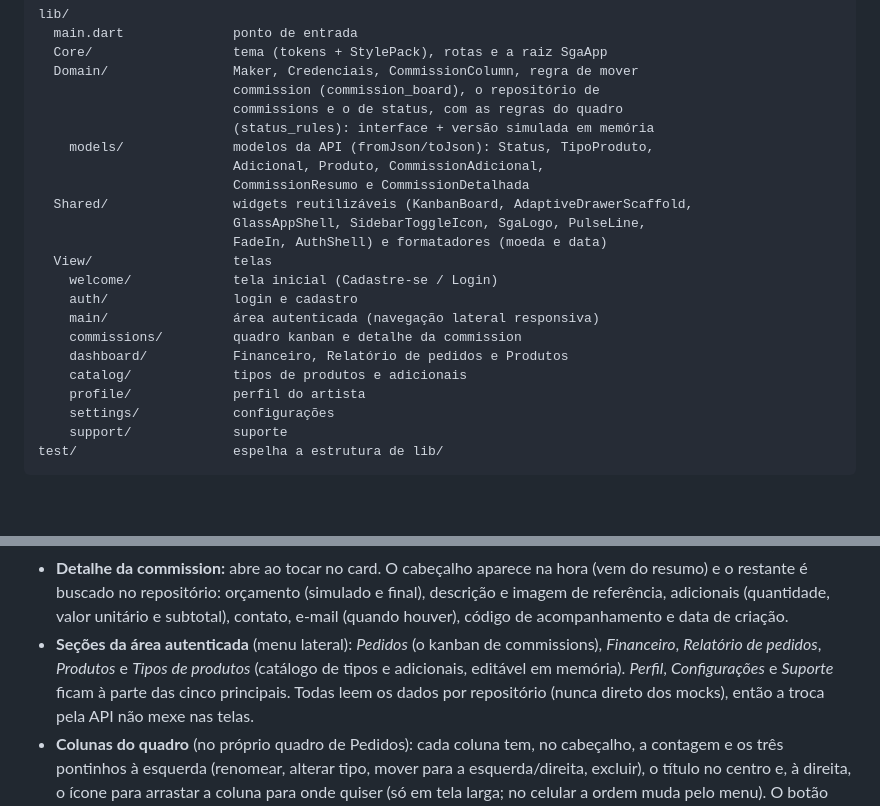
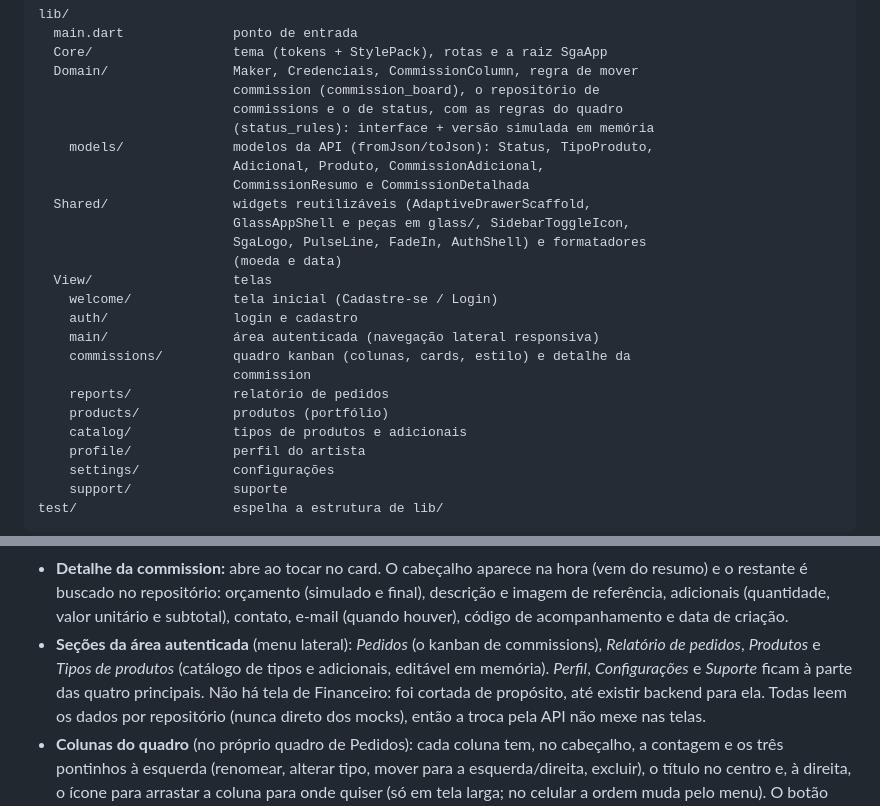
Before and after one commit to JohnWilliam24dev/SGA, a Markdown page: README.md, 2 parts joined by grey strips. Rendered like a GitHub page; blank space fills up the shorter version.

Commit message:
docs: README alinhado ao app atual (sem Financeiro, estrutura de View/Shared)

```diff
--- a/README.md
+++ b/README.md
@@ -22,15 +22,18 @@ lib/
     models/              modelos da API (fromJson/toJson): Status, TipoProduto,
                          Adicional, Produto, CommissionAdicional,
                          CommissionResumo e CommissionDetalhada
-  Shared/                widgets reutilizáveis (KanbanBoard, AdaptiveDrawerScaffold,
-                         GlassAppShell, SidebarToggleIcon, SgaLogo, PulseLine,
-                         FadeIn, AuthShell) e formatadores (moeda e data)
+  Shared/                widgets reutilizáveis (AdaptiveDrawerScaffold,
+                         GlassAppShell e peças em glass/, SidebarToggleIcon,
+                         SgaLogo, PulseLine, FadeIn, AuthShell) e formatadores
+                         (moeda e data)
   View/                  telas
     welcome/             tela inicial (Cadastre-se / Login)
     auth/                login e cadastro
     main/                área autenticada (navegação lateral responsiva)
-    commissions/         quadro kanban e detalhe da commission
-    dashboard/           Financeiro, Relatório de pedidos e Produtos
+    commissions/         quadro kanban (colunas, cards, estilo) e detalhe da
+                         commission
+    reports/             relatório de pedidos
+    products/            produtos (portfólio)
     catalog/             tipos de produtos e adicionais
     profile/             perfil do artista
     settings/            configurações
@@ -66,9 +69,10 @@ test/                    espelha a estrutura de lib/
   valor unitário e subtotal), contato, e-mail (quando houver), código de
   acompanhamento e data de criação.
 - **Seções da área autenticada** (menu lateral): *Pedidos* (o kanban de
-  commissions), *Financeiro*, *Relatório de pedidos*, *Produtos* e *Tipos de
-  produtos* (catálogo de tipos e adicionais, editável em memória). *Perfil*,
-  *Configurações* e *Suporte* ficam à parte das cinco principais. Todas leem
+  commissions), *Relatório de pedidos*, *Produtos* e *Tipos de produtos*
+  (catálogo de tipos e adicionais, editável em memória). *Perfil*,
+  *Configurações* e *Suporte* ficam à parte das quatro principais. Não há
+  tela de Financeiro: foi cortada de propósito, até existir backend para ela. Todas leem
   os dados por repositório (nunca direto dos mocks), então a troca pela API
   não mexe nas telas.
 - **Colunas do quadro** (no próprio quadro de Pedidos): cada coluna tem, no
```
